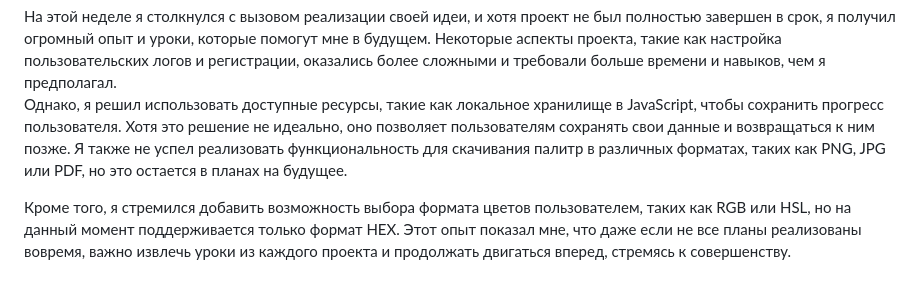
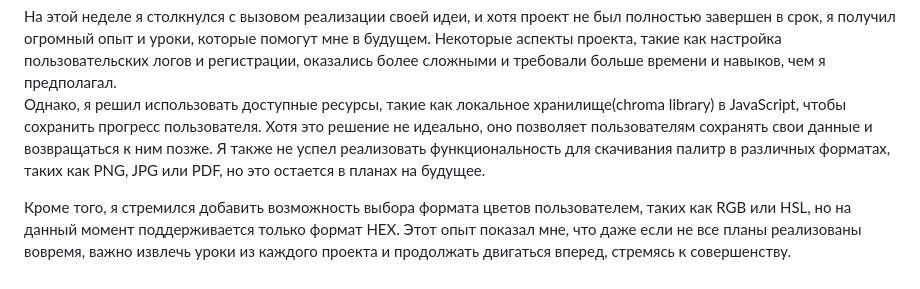
Before and after one commit to DeadOutside1/Color_Palette_Explorer_2024, a Markdown page: README.md, the part around the change. GitHub-like rendering.

```diff
--- a/README.md
+++ b/README.md
@@ -36,7 +36,7 @@
 <h2>Процесс проектирования</h2>
 На этой неделе я столкнулся с вызовом реализации своей идеи, и хотя проект не был полностью завершен в срок, я получил огромный опыт и уроки, которые помогут мне в будущем. Некоторые аспекты проекта, такие как настройка пользовательских логов и регистрации, оказались более сложными и требовали больше времени и навыков, чем я предполагал.
 
-Однако, я решил использовать доступные ресурсы, такие как локальное хранилище в JavaScript, чтобы сохранить прогресс пользователя. Хотя это решение не идеально, оно позволяет пользователям сохранять свои данные и возвращаться к ним позже. Я также не успел реализовать функциональность для скачивания палитр в различных форматах, таких как PNG, JPG или PDF, но это остается в планах на будущее.
+Однако, я решил использовать доступные ресурсы, такие как локальное хранилище(chroma library) в JavaScript, чтобы сохранить прогресс пользователя. Хотя это решение не идеально, оно позволяет пользователям сохранять свои данные и возвращаться к ним позже. Я также не успел реализовать функциональность для скачивания палитр в различных форматах, таких как PNG, JPG или PDF, но это остается в планах на будущее.
 
 Кроме того, я стремился добавить возможность выбора формата цветов пользователем, таких как RGB или HSL, но на данный момент поддерживается только формат HEX. Этот опыт показал мне, что даже если не все планы реализованы вовремя, важно извлечь уроки из каждого проекта и продолжать двигаться вперед, стремясь к совершенству.
 <h2></h2>
```
